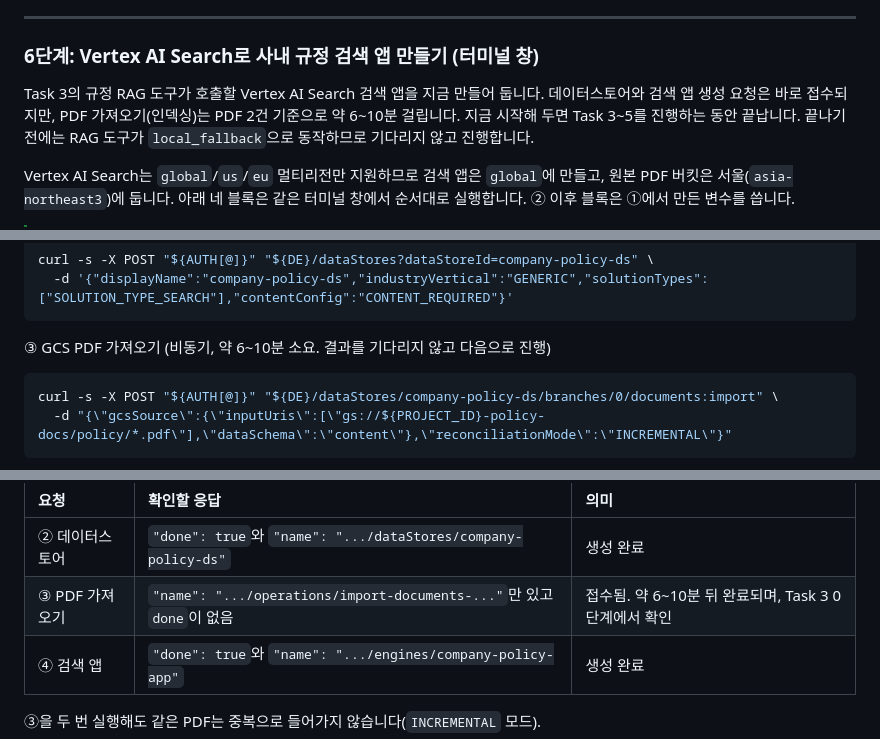
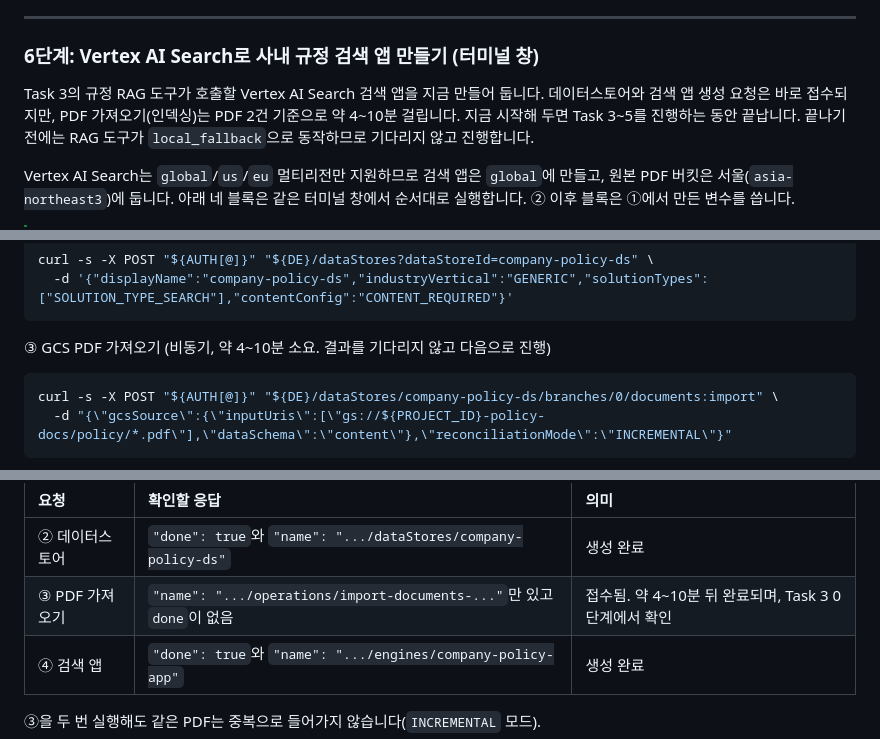
Before and after one commit to hajekim/build-with-gemini, a Markdown page: lab1/INSTRUCTION.md, 3 parts joined by grey strips. GitHub-like rendering.

Commit message:
Lab 1: update indexing time and Lab 2 eval metric note
Indexing range 6~10분 -> 4~10분 (Qwiklabs: 3m45s~4m47s today, 6~10 min
earlier). Task 5 note now says the default Lab 2 eval adds the LLM
judge hallucination to the 3 deterministic metrics.

TEST=Qwiklabs re-verification log (e2e_reverify_qwiklabs_log.md);
git diff reviewed; fence count and bash -n checked in container.
Done by: gemini-cli

````diff
--- a/lab1/INSTRUCTION.md
+++ b/lab1/INSTRUCTION.md
@@ -564,7 +564,7 @@ cat docs/context_summary.md
 
 ### 6단계: Vertex AI Search로 사내 규정 검색 앱 만들기 (터미널 창)
 
-Task 3의 규정 RAG 도구가 호출할 Vertex AI Search 검색 앱을 지금 만들어 둡니다. 데이터스토어와 검색 앱 생성 요청은 바로 접수되지만, PDF 가져오기(인덱싱)는 PDF 2건 기준으로 약 6~10분 걸립니다. 지금 시작해 두면 Task 3~5를 진행하는 동안 끝납니다. 끝나기 전에는 RAG 도구가 `local_fallback`으로 동작하므로 기다리지 않고 진행합니다.
+Task 3의 규정 RAG 도구가 호출할 Vertex AI Search 검색 앱을 지금 만들어 둡니다. 데이터스토어와 검색 앱 생성 요청은 바로 접수되지만, PDF 가져오기(인덱싱)는 PDF 2건 기준으로 약 4~10분 걸립니다. 지금 시작해 두면 Task 3~5를 진행하는 동안 끝납니다. 끝나기 전에는 RAG 도구가 `local_fallback`으로 동작하므로 기다리지 않고 진행합니다.
 
 Vertex AI Search는 `global`/`us`/`eu` 멀티리전만 지원하므로 검색 앱은 `global`에 만들고, 원본 PDF 버킷은 서울(`asia-northeast3`)에 둡니다. 아래 네 블록은 같은 터미널 창에서 순서대로 실행합니다. ② 이후 블록은 ①에서 만든 변수를 씁니다.
 
@@ -600,7 +600,7 @@ curl -s -X POST "${AUTH[@]}" "${DE}/dataStores?dataStoreId=company-policy-ds" \
   -d '{"displayName":"company-policy-ds","industryVertical":"GENERIC","solutionTypes":["SOLUTION_TYPE_SEARCH"],"contentConfig":"CONTENT_REQUIRED"}'
 ```
 
-③ GCS PDF 가져오기 (비동기, 약 6~10분 소요. 결과를 기다리지 않고 다음으로 진행)
+③ GCS PDF 가져오기 (비동기, 약 4~10분 소요. 결과를 기다리지 않고 다음으로 진행)
 
 ```bash
 curl -s -X POST "${AUTH[@]}" "${DE}/dataStores/company-policy-ds/branches/0/documents:import" \
@@ -619,7 +619,7 @@ curl -s -X POST "${AUTH[@]}" "${DE}/engines?engineId=company-policy-app" \
 | 요청 | 확인할 응답 | 의미 |
 |:---|:---|:---|
 | ② 데이터스토어 | `"done": true`와 `"name": ".../dataStores/company-policy-ds"` | 생성 완료 |
-| ③ PDF 가져오기 | `"name": ".../operations/import-documents-..."`만 있고 `done`이 없음 | 접수됨. 약 6~10분 뒤 완료되며, Task 3 0단계에서 확인 |
+| ③ PDF 가져오기 | `"name": ".../operations/import-documents-..."`만 있고 `done`이 없음 | 접수됨. 약 4~10분 뒤 완료되며, Task 3 0단계에서 확인 |
 | ④ 검색 앱 | `"done": true`와 `"name": ".../engines/company-policy-app"` | 생성 완료 |
 
 ③을 두 번 실행해도 같은 PDF는 중복으로 들어가지 않습니다(`INCREMENTAL` 모드).
````
Also changed, not shown: other parts of lab1/INSTRUCTION.md (+2 -2 lines).
